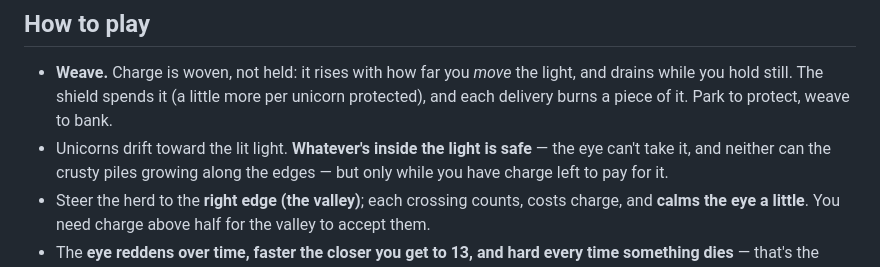
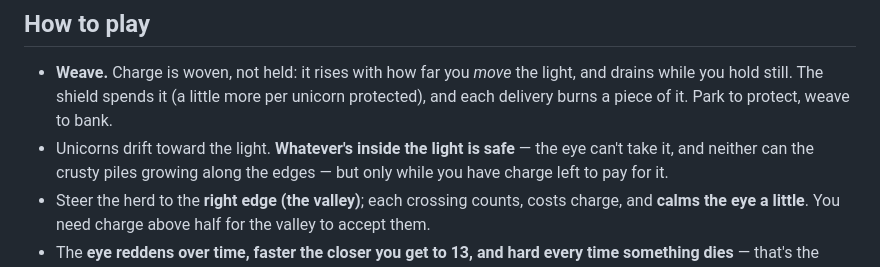
Before and after one commit to sandgraal/aurora-loom-js13k, a Markdown page: README.md, the part around the change. Rendered like a GitHub page.

Commit message:
Potential fix for pull request finding
Co-authored-by: Copilot Autofix powered by AI <175728472+Copilot@users.noreply.github.com>

```diff
--- a/README.md
+++ b/README.md
@@ -21,7 +21,7 @@ per player — events trigger them — but the word-banks roll the same seeded d
 - **Weave.** Charge is woven, not held: it rises with how far you *move* the light,
   and drains while you hold still. The shield spends it (a little more per unicorn
   protected), and each delivery burns a piece of it. Park to protect, weave to bank.
-- Unicorns drift toward the lit light. **Whatever's inside the light is safe** — the
+- Unicorns drift toward the light. **Whatever's inside the light is safe** — the
   eye can't take it, and neither can the crusty piles growing along the edges — but
   only while you have charge left to pay for it.
 - Steer the herd to the **right edge (the valley)**; each crossing counts, costs
```
